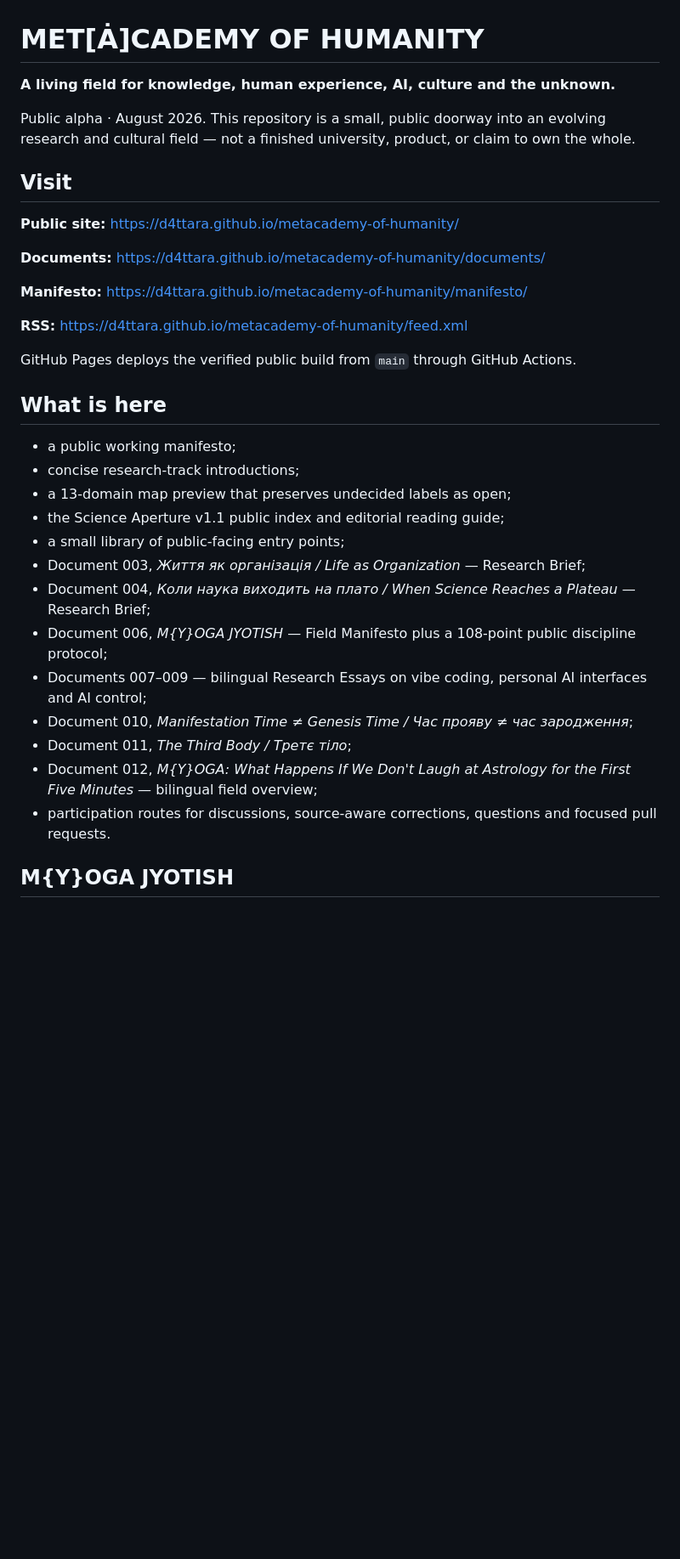
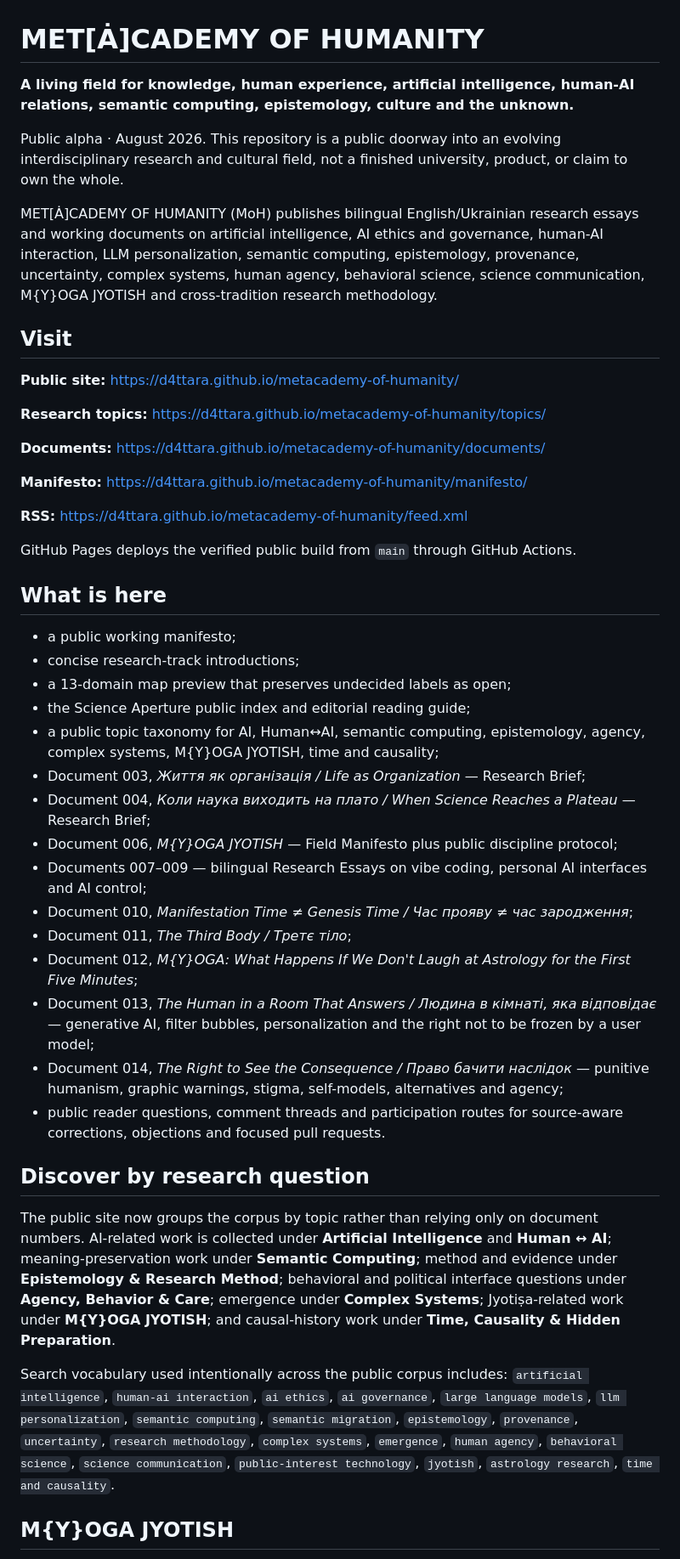
Before and after one commit to D4ttara/metacademy-of-humanity, a Markdown page: README.md, the part around one of its changes. Shown at 85% size. GitHub-like rendering; blank space fills up the shorter version.

Commit message:
Clarify GitHub discovery vocabulary and latest documents

```diff
--- a/README.md
+++ b/README.md
@@ -1,12 +1,16 @@
 # MET[Ȧ]CADEMY OF HUMANITY
 
-**A living field for knowledge, human experience, AI, culture and the unknown.**
+**A living field for knowledge, human experience, artificial intelligence, human-AI relations, semantic computing, epistemology, culture and the unknown.**
 
-Public alpha · August 2026. This repository is a small, public doorway into an evolving research and cultural field — not a finished university, product, or claim to own the whole.
+Public alpha · August 2026. This repository is a public doorway into an evolving interdisciplinary research and cultural field, not a finished university, product, or claim to own the whole.
+
+MET[Ȧ]CADEMY OF HUMANITY (MoH) publishes bilingual English/Ukrainian research essays and working documents on artificial intelligence, AI ethics and governance, human-AI interaction, LLM personalization, semantic computing, epistemology, provenance, uncertainty, complex systems, human agency, behavioral science, science communication, M{Y}OGA JYOTISH and cross-tradition research methodology.
 
 ## Visit
 
 **Public site:** https://d4ttara.github.io/metacademy-of-humanity/
+
+**Research topics:** https://d4ttara.github.io/metacademy-of-humanity/topics/
 
 **Documents:** https://d4ttara.github.io/metacademy-of-humanity/documents/
 
@@ -21,16 +25,24 @@ GitHub Pages deploys the verified public build from `main` through GitHub Action
 - a public working manifesto;
 - concise research-track introductions;
 - a 13-domain map preview that preserves undecided labels as open;
-- the Science Aperture v1.1 public index and editorial reading guide;
-- a small library of public-facing entry points;
+- the Science Aperture public index and editorial reading guide;
+- a public topic taxonomy for AI, Human↔AI, semantic computing, epistemology, agency, complex systems, M{Y}OGA JYOTISH, time and causality;
 - Document 003, *Життя як організація / Life as Organization* — Research Brief;
 - Document 004, *Коли наука виходить на плато / When Science Reaches a Plateau* — Research Brief;
-- Document 006, *M{Y}OGA JYOTISH* — Field Manifesto plus a 108-point public discipline protocol;
+- Document 006, *M{Y}OGA JYOTISH* — Field Manifesto plus public discipline protocol;
 - Documents 007–009 — bilingual Research Essays on vibe coding, personal AI interfaces and AI control;
 - Document 010, *Manifestation Time ≠ Genesis Time / Час прояву ≠ час зародження*;
 - Document 011, *The Third Body / Третє тіло*;
-- Document 012, *M{Y}OGA: What Happens If We Don't Laugh at Astrology for the First Five Minutes* — bilingual field overview;
-- participation routes for discussions, source-aware corrections, questions and focused pull requests.
+- Document 012, *M{Y}OGA: What Happens If We Don't Laugh at Astrology for the First Five Minutes*;
+- Document 013, *The Human in a Room That Answers / Людина в кімнаті, яка відповідає* — generative AI, filter bubbles, personalization and the right not to be frozen by a user model;
+- Document 014, *The Right to See the Consequence / Право бачити наслідок* — punitive humanism, graphic warnings, stigma, self-models, alternatives and agency;
+- public reader questions, comment threads and participation routes for source-aware corrections, objections and focused pull requests.
+
+## Discover by research question
+
+The public site now groups the corpus by topic rather than relying only on document numbers. AI-related work is collected under **Artificial Intelligence** and **Human ↔ AI**; meaning-preservation work under **Semantic Computing**; method and evidence under **Epistemology & Research Method**; behavioral and political interface questions under **Agency, Behavior & Care**; emergence under **Complex Systems**; Jyotiṣa-related work under **M{Y}OGA JYOTISH**; and causal-history work under **Time, Causality & Hidden Preparation**.
+
+Search vocabulary used intentionally across the public corpus includes: `artificial intelligence`, `human-ai interaction`, `ai ethics`, `ai governance`, `large language models`, `llm personalization`, `semantic computing`, `semantic migration`, `epistemology`, `provenance`, `uncertainty`, `research methodology`, `complex systems`, `emergence`, `human agency`, `behavioral science`, `science communication`, `public-interest technology`, `jyotish`, `astrology research`, `time and causality`.
 
 ## M{Y}OGA JYOTISH
 
```
Also changed, not shown: other parts of README.md (+4 -0 lines).
